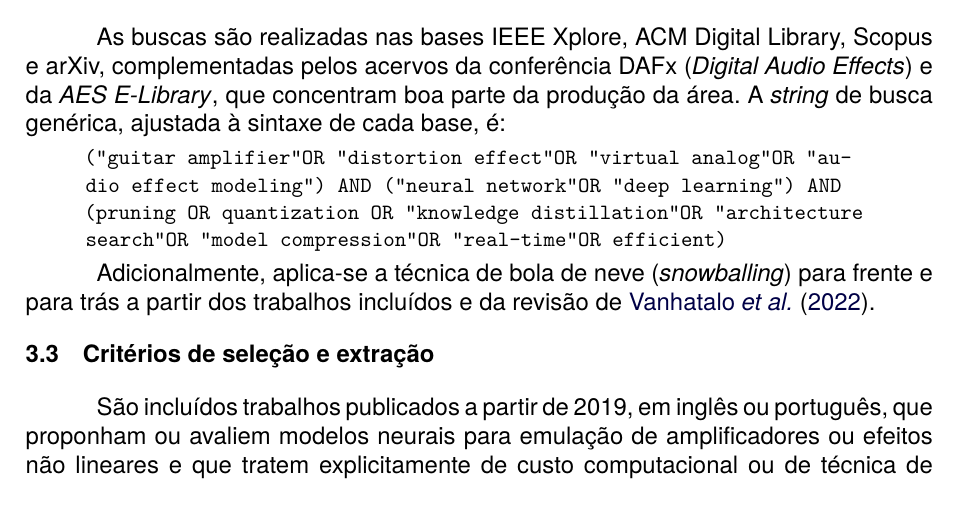
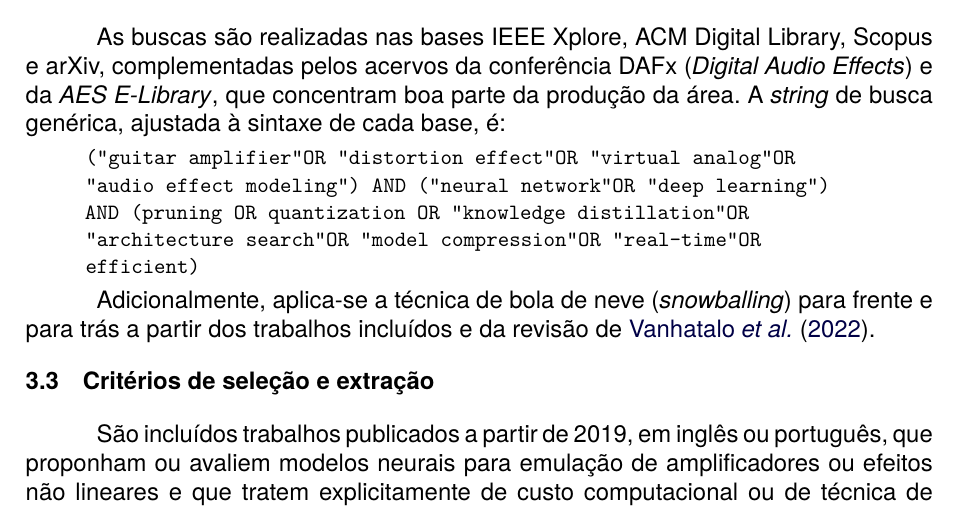
Before and after one commit to dev-marcos/neural-amp-optimization, a LaTeX document (latex/utfpr-article.tex): part of page 5 of 13, cut so that both start at the same text. Compiled offline with XeLaTeX; a missing font is replaced by an installed copy or a similar font.

Commit message:
Fix compiler

```diff
--- a/latex/utfpr-article.tex
+++ b/latex/utfpr-article.tex
@@ -220,7 +220,7 @@ As buscas são realizadas nas bases IEEE Xplore, ACM Digital Library, Scopus e a
 A \ENLang*{string} de busca genérica, ajustada à sintaxe de cada base, é:
 
 \begin{quote}
-\small\ttfamily
+\small\ttfamily\raggedright
 ("guitar amplifier" OR "distortion effect" OR "virtual analog" OR "audio effect modeling") AND ("neural network" OR "deep learning") AND (pruning OR quantization OR "knowledge distillation" OR "architecture search" OR "model compression" OR "real-time" OR efficient)
 \end{quote}
 
```
Also changed, not shown: latex/utfpr-article.bbl (added), latex/utfpr-article.pdf, 5 other files.
